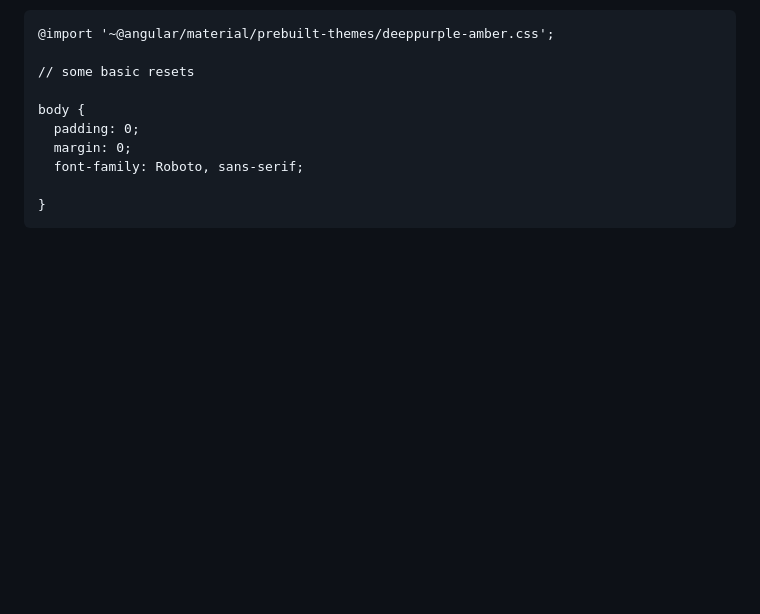
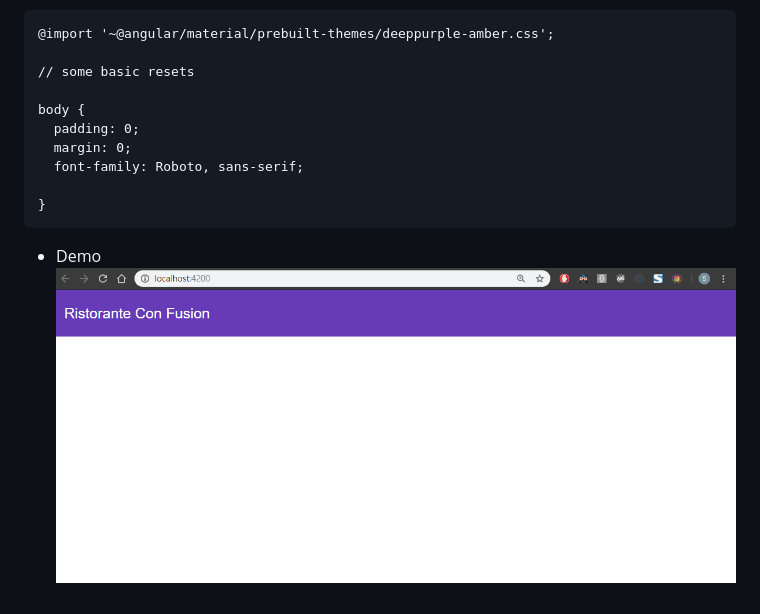
Before and after one commit to TorchInnovator/Learn-for-Full-Stack-Web-and-Multiplatform-Mobile-App-Development-Notes, a Markdown page: front-end-javascript-frameworks-angular/week1/w1-introduction-to-angular.md, the part around the change. Rendered like a GitHub page; pictures changed too: assets/L2W1IntroductionStyleCss.png (added); blank space fills up the shorter version.

Commit message:
Updates front-end-javascript-frameworks-angular/week1/w1-introduction-to-angular.md
Auto commit by GitBook Editor

````diff
--- a/front-end-javascript-frameworks-angular/week1/w1-introduction-to-angular.md
+++ b/front-end-javascript-frameworks-angular/week1/w1-introduction-to-angular.md
@@ -193,3 +193,5 @@ body {
 
 }
 ```
+
+* Demo![](/assets/L2W1IntroductionStyleCss.png)
````
